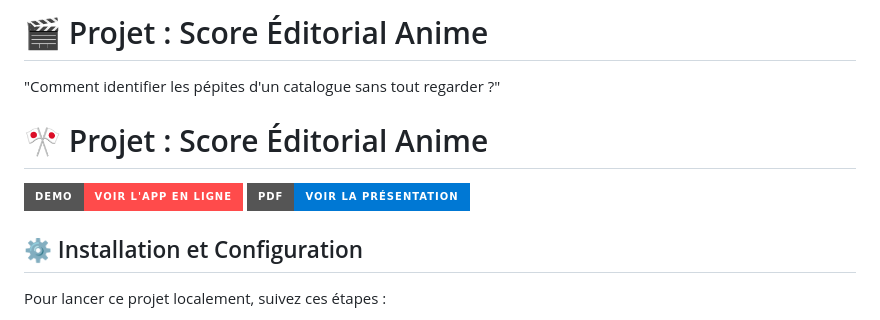
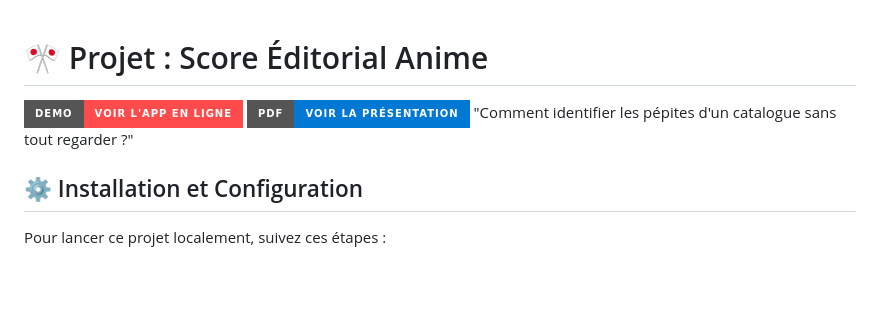
Before and after one commit to ramynbl/projet-anime-data, a Markdown page: README.md, the part around the change. Drawn GitHub-style; badges without logos; blank space fills up the shorter version.

Commit message:
Update README to remove subtitle
Removed the project subtitle and adjusted formatting.

```diff
--- a/README.md
+++ b/README.md
@@ -1,10 +1,8 @@
-# 🎬 Projet : Score Éditorial Anime
-"Comment identifier les pépites d'un catalogue sans tout regarder ?"
-
 # 🎌 Projet : Score Éditorial Anime
 
 [![Voir l'Application](https://img.shields.io/badge/DEMO-Voir%20l'App%20en%20Ligne-FF4B4B?style=for-the-badge&logo=vercel)](https://projet-anime-data.vercel.app/)
 [![Slides](https://img.shields.io/badge/PDF-Voir%20la%20Présentation-0078D4?style=for-the-badge&logo=microsoftpowerpoint)](assets/Synthèse_du_Projet_Score_Éditorial_Anime.pptx)
+"Comment identifier les pépites d'un catalogue sans tout regarder ?"
 
 ## ⚙️ Installation et Configuration
 
```
